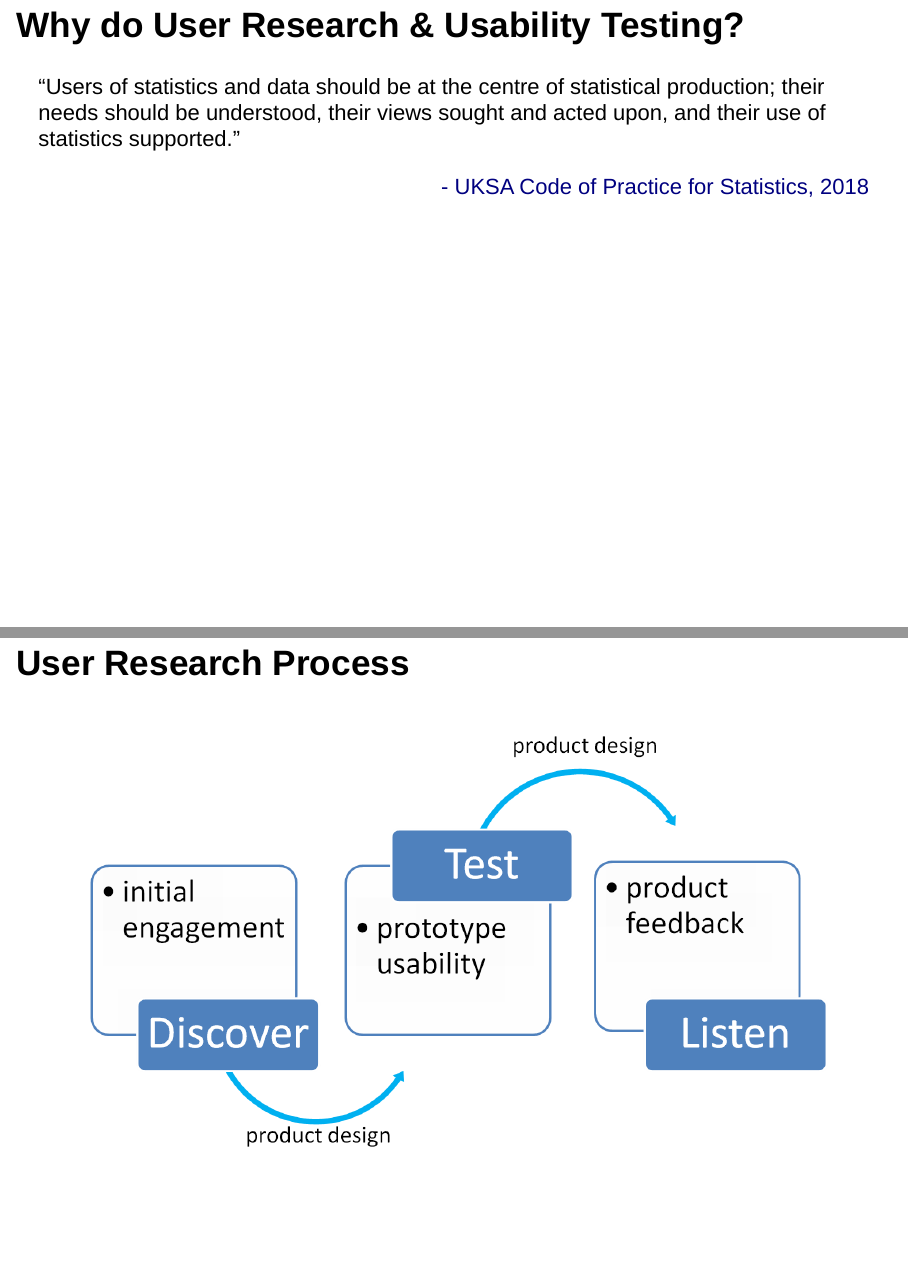
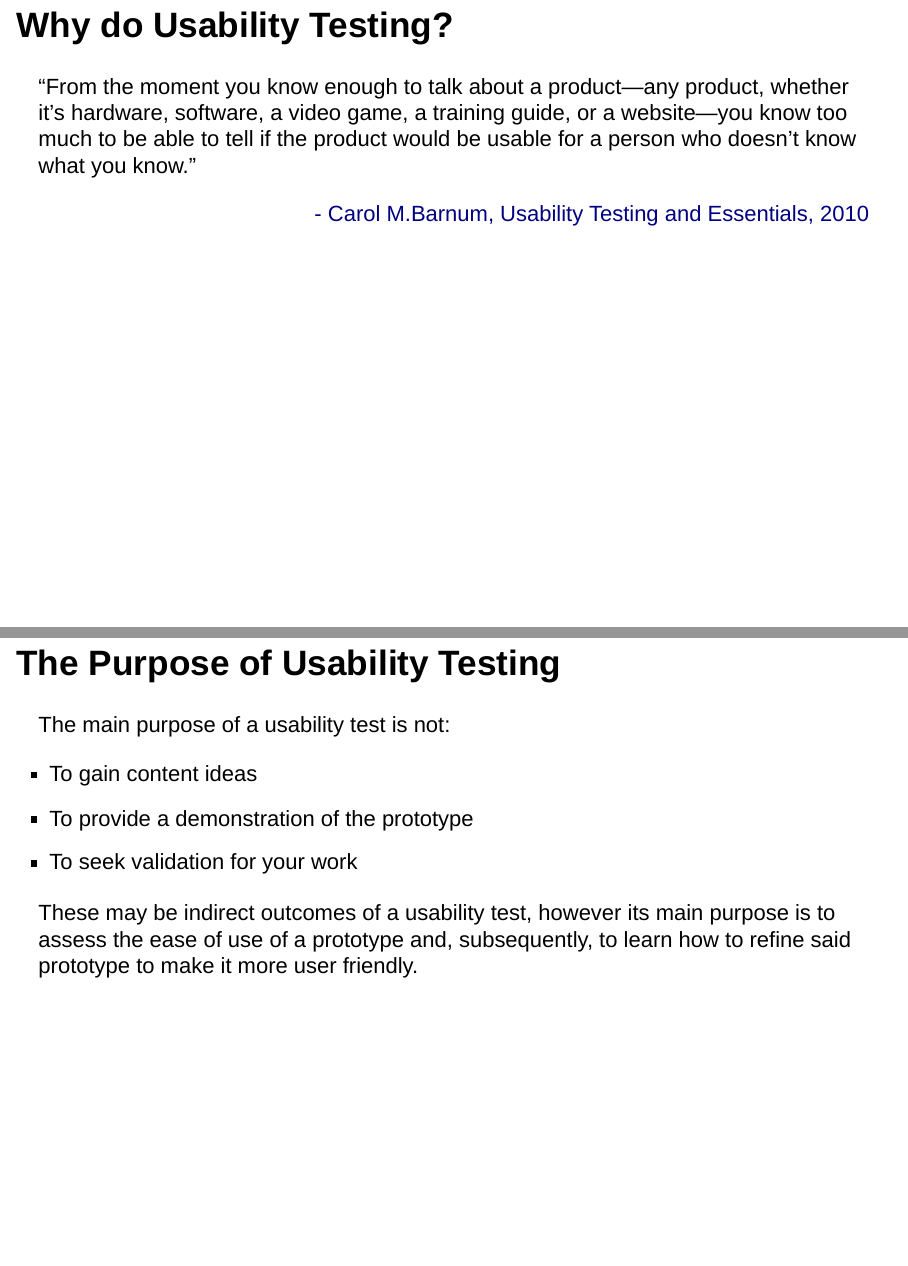
Before and after one commit to jackhannah95/usability-testing, an R Markdown document (slides.Rmd): pages 2 and 3 of 4 before the commit and pages 2 and 5 of 5 after it, joined at a grey line. Rendered offline with R 4.5, knitr and Pandoc, with nearby package versions; drawn as Slidy slides in place of the format the file asks for.

Commit message:
scrap research, focus on testing

````diff
--- a/slides.Rmd
+++ b/slides.Rmd
@@ -18,13 +16,13 @@ knitr::opts_chunk$set(echo = FALSE)
 ```
 
 
-## Why do User Research & Usability Testing?
+## Why do Usability Testing?
 
 <p class="comment">
-"Users of statistics and data should be at the centre of statistical production; their needs should be understood, their views sought and acted upon, and their use of statistics supported."
+"From the moment you know enough to talk about a product—any product, whether it's hardware, software, a video game, a training guide, or a website—you know too much to be able to tell if the product would be usable for a person who doesn't know what you know."
 </p>
 
-<p style="text-align: right"> <a href="https://www.statisticsauthority.gov.uk/wp-content/uploads/2018/02/Code-of-Practice-for-Statistics.pdf">- UKSA Code of Practice for Statistics, 2018</a></p>
+<p style="text-align: right"> <a href="https://books.google.co.uk/books/about/Usability_Testing_Essentials.html?id=tzX3J81MAAMC&redir_esc=y">- Carol M.Barnum, Usability Testing and Essentials, 2010</a></p>
 
 
 ## User Research Process
@@ -38 +36,4 @@ include_graphics("images/user_research_process.png")
 
+```{r out.width = "90%", fig.align = 'center'}
+include_graphics("images/user_research_process_test.png")
+```
@@ -40,9 +40,11 @@ include_graphics("images/user_research_process.png")
 
 
-- Design (Goals, objectives, questions)
+## The Purpose of Usability Testing
 
+The main purpose of a usability test is not:
 
-- Participant recruitment (Who, why, and how?)
+- To gain content ideas
+- To provide a demonstration of the prototype
+- To seek validation for your work
 
-
-- Implementation (Where, when, what with?)
+These may be indirect outcomes of a usability test, however its main purpose is to assess the ease of use of a prototype and, subsequently, to learn how to refine said prototype to make it more user friendly.
````
Also changed, not shown: slides.html, slides.Rmd (7 more changed lines).
